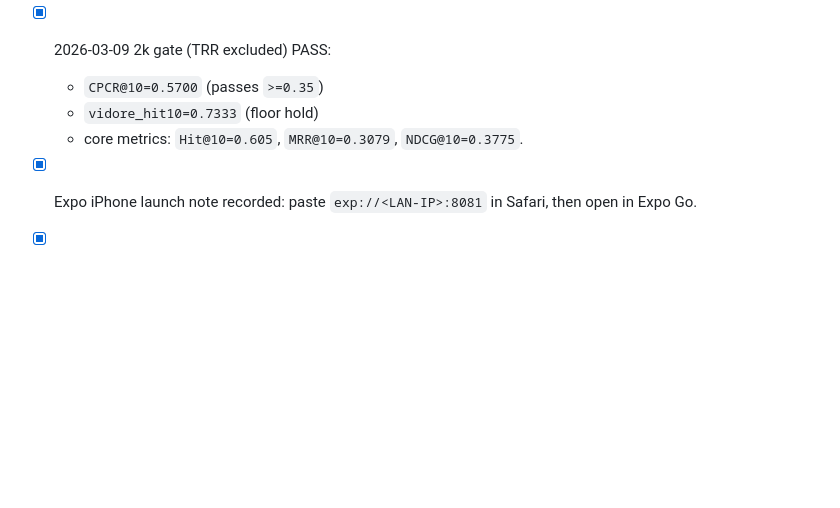
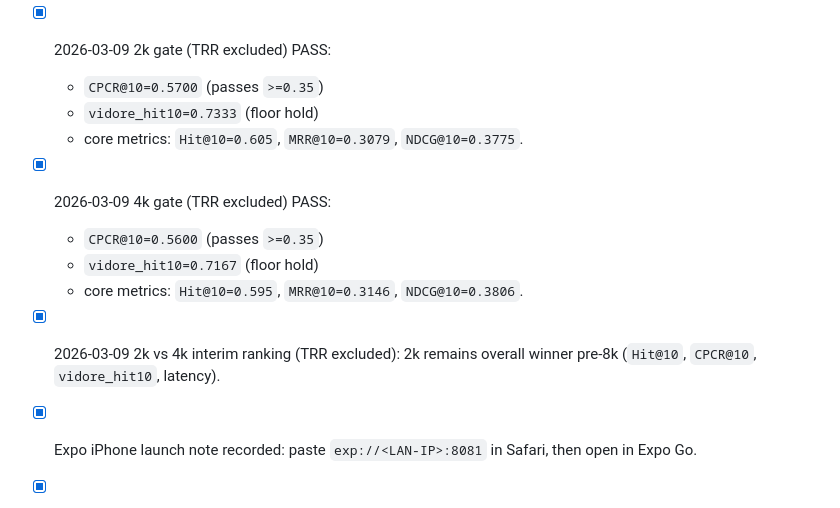
Before and after one commit to nate-walter/GemmPali, a Markdown page: CHECKLIST.md, the part around the change. Rendered like a GitHub page; blank space fills up the shorter version.

```diff
--- a/CHECKLIST.md
+++ b/CHECKLIST.md
@@ -134,6 +134,11 @@ Execution lock reminder:
   - `CPCR@10=0.5700` (passes `>=0.35`)
   - `vidore_hit10=0.7333` (floor hold)
   - core metrics: `Hit@10=0.605`, `MRR@10=0.3079`, `NDCG@10=0.3775`.
+- [x] 2026-03-09 4k gate (TRR excluded) PASS:
+  - `CPCR@10=0.5600` (passes `>=0.35`)
+  - `vidore_hit10=0.7167` (floor hold)
+  - core metrics: `Hit@10=0.595`, `MRR@10=0.3146`, `NDCG@10=0.3806`.
+- [x] 2026-03-09 2k vs 4k interim ranking (TRR excluded): 2k remains overall winner pre-8k (`Hit@10`, `CPCR@10`, `vidore_hit10`, latency).
 - [x] Expo iPhone launch note recorded: paste `exp://<LAN-IP>:8081` in Safari, then open in Expo Go.
 - [x] Keep all long-term datasets on HDD.
 - [x] Use NVMe only as temporary training cache, staged per phase.
```
Also changed, not shown: README.md (+27 -0 lines).
